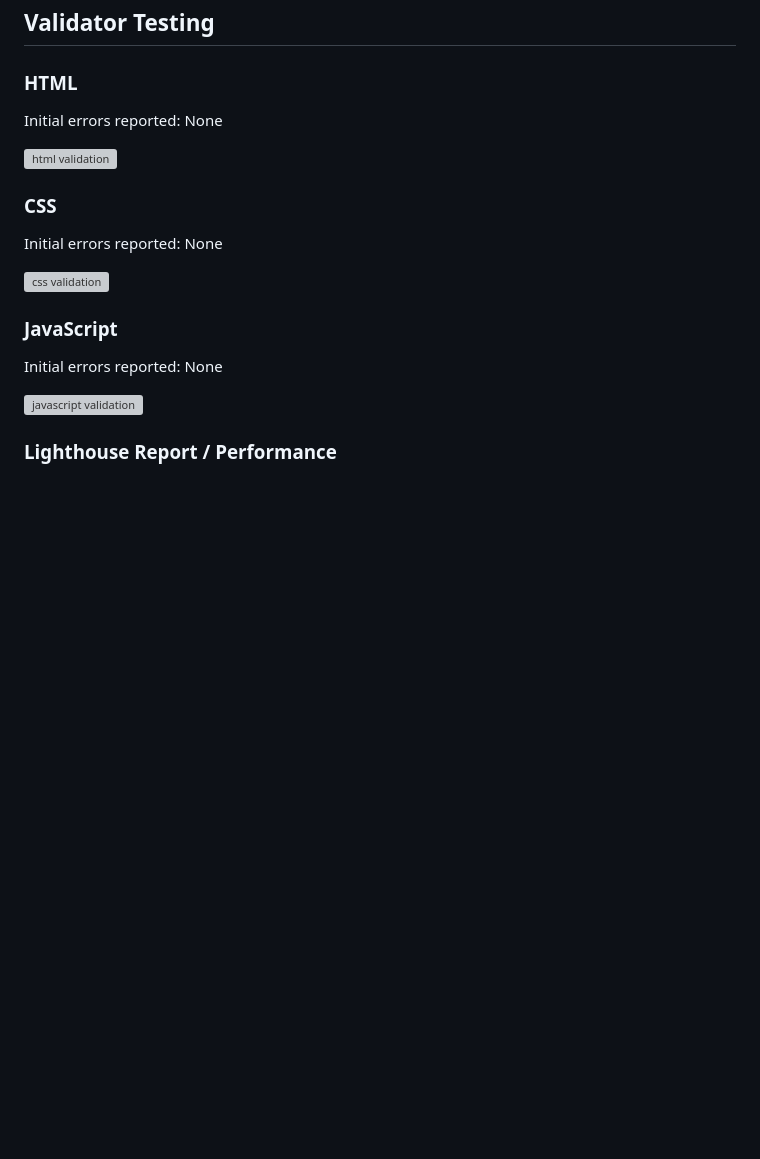
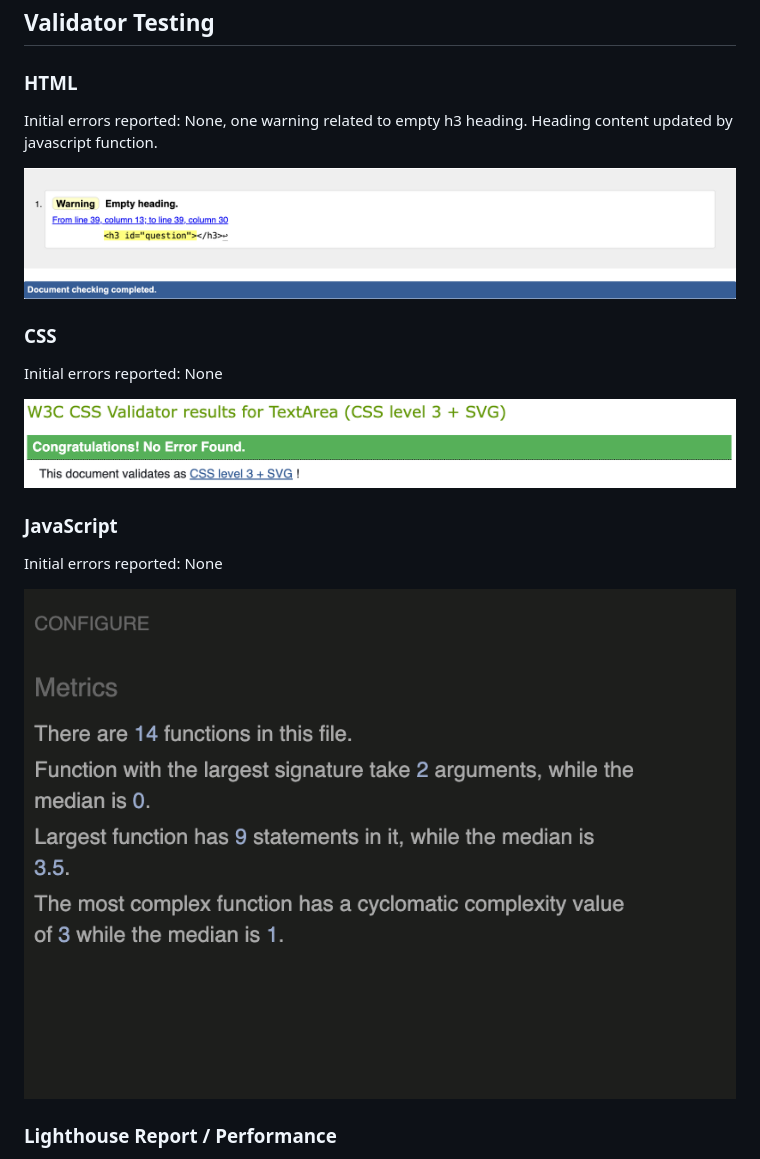
Before and after one commit to LcodeM/lets-get-quizzical, a Markdown page: TESTING.md, the part around the change printed below. Drawn GitHub-style; blank space fills up the shorter version; grey boxes are pictures that could not be loaded.

```diff
--- a/TESTING.md
+++ b/TESTING.md
@@ -30,21 +30,21 @@ All pages have been tested for compatability in different browsers, including Go
 
 ### HTML
 
-Initial errors reported: None
+Initial errors reported: None, one warning related to empty h3 heading. Heading content updated by javascript function.
 
-![html validation]()
+![html validation](https://github.com/LcodeM/lets-get-quizzical/blob/main/documentation/html_validation_pass.png)
 
 ### CSS
 
 Initial errors reported: None
 
-![css validation]()
+![css validation](https://github.com/LcodeM/lets-get-quizzical/blob/main/documentation/css_validation_pass.png)
 
 ### JavaScript
 
 Initial errors reported: None
 
-![javascript validation]()
+![javascript validation](https://github.com/LcodeM/lets-get-quizzical/blob/main/documentation/jshint_validation.png)
 
 ### Lighthouse Report / Performance
 
```
Also changed, not shown: other parts of TESTING.md (+32 -14 lines).
